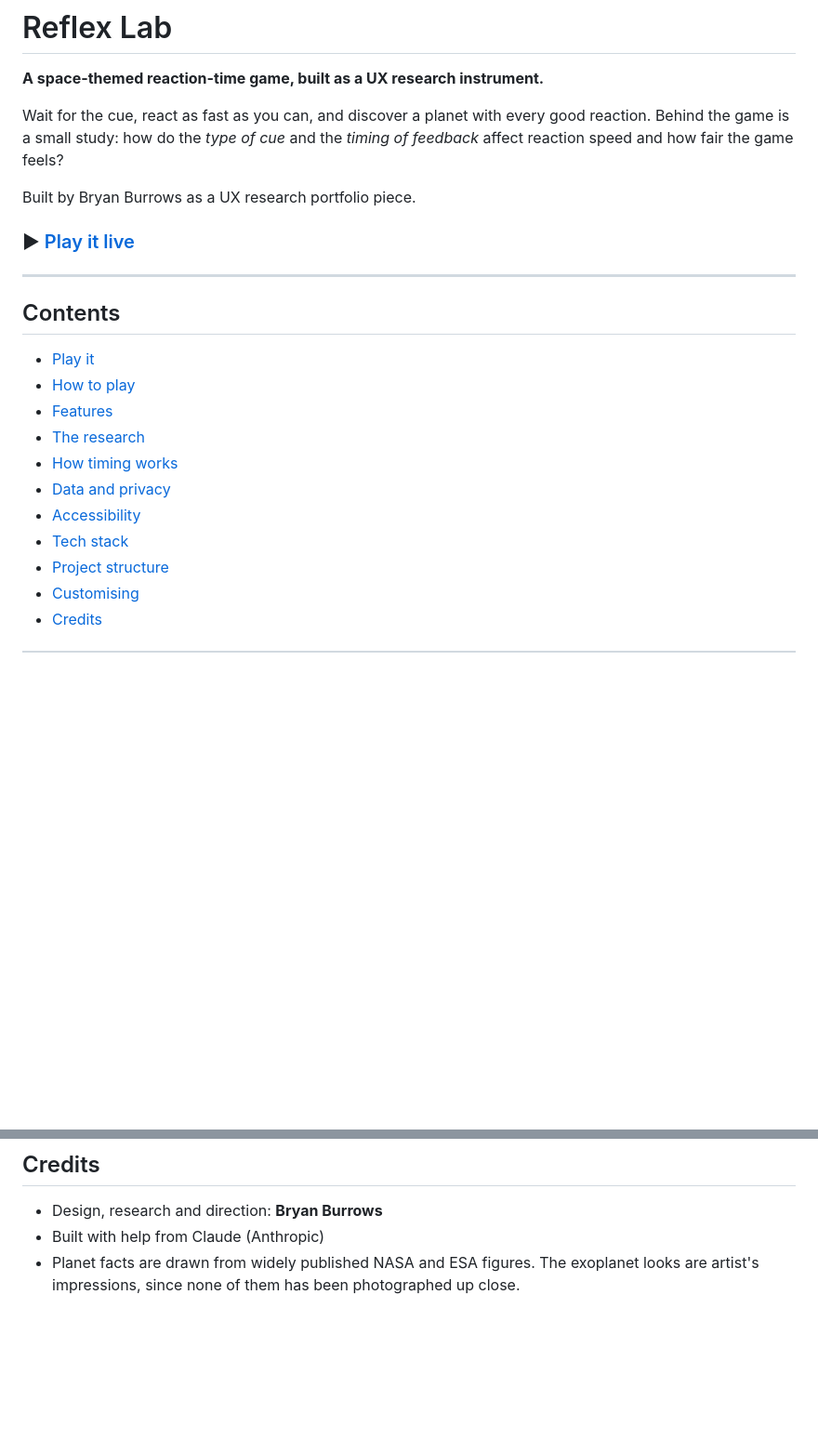
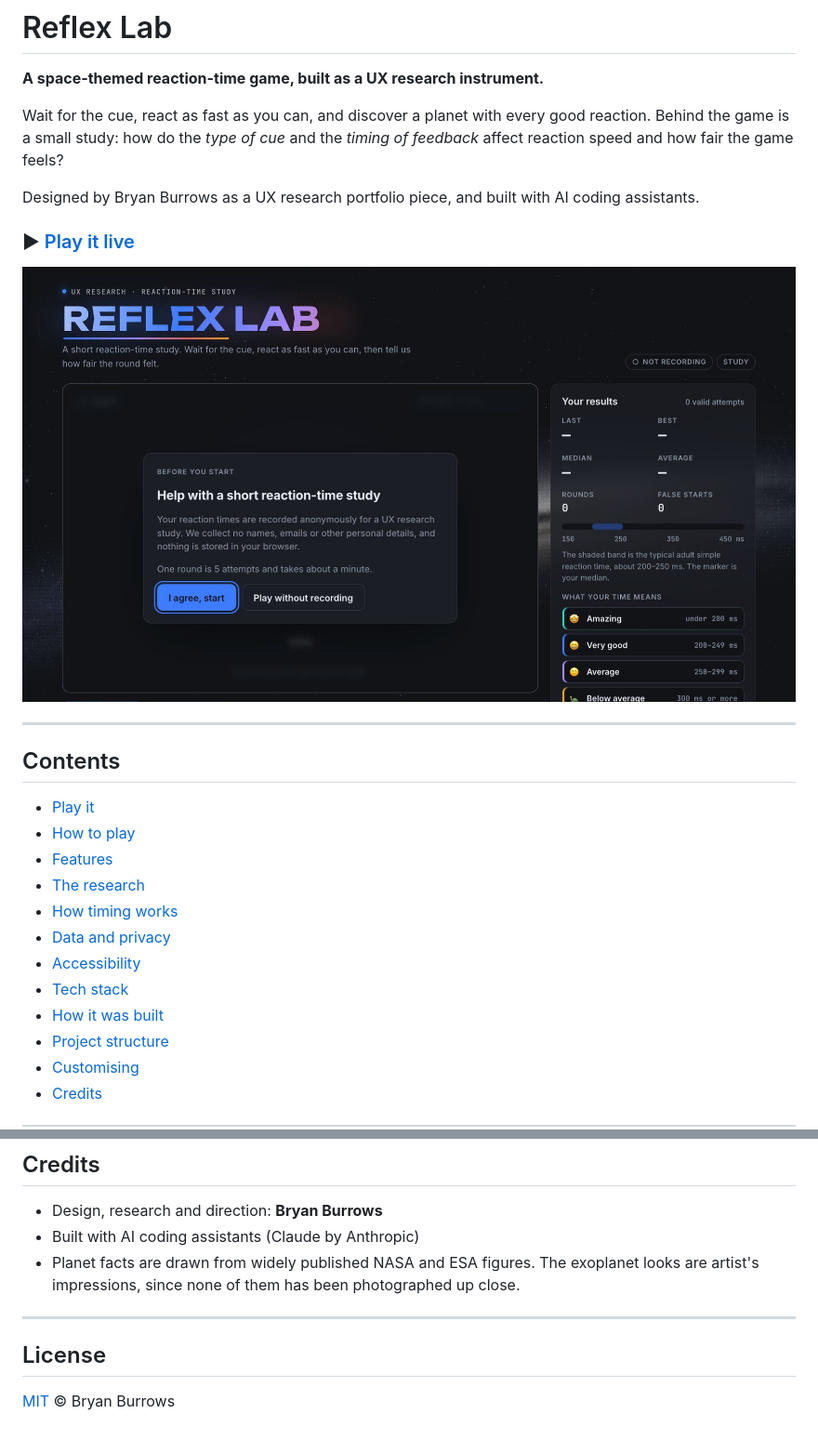
Before and after one commit to BryantheBurrows/reaction-game, a Markdown page: README.md, 2 parts joined by grey strips. Shown at 93% size. Rendered like a GitHub page; pictures changed too: docs/screenshot.jpg (added); blank space fills up the shorter version.

Commit message:
Add screenshot and build notes to README
Co-Authored-By: Claude Opus 5.5 <noreply@anthropic.com>

```diff
--- a/README.md
+++ b/README.md
@@ -4,9 +4,11 @@
 
 Wait for the cue, react as fast as you can, and discover a planet with every good reaction. Behind the game is a small study: how do the *type of cue* and the *timing of feedback* affect reaction speed and how fair the game feels?
 
-Built by Bryan Burrows as a UX research portfolio piece.
+Designed by Bryan Burrows as a UX research portfolio piece, and built with AI coding assistants.
 
 ### ▶ [Play it live](https://bryantheburrows.github.io/reaction-game/)
+
+![Reflex Lab start screen: the consent card for the reaction-time study, beside the "Your results" panel and score bands](docs/screenshot.jpg)
 
 ---
 
@@ -20,6 +22,7 @@ Built by Bryan Burrows as a UX research portfolio piece.
 - [Data and privacy](#data-and-privacy)
 - [Accessibility](#accessibility)
 - [Tech stack](#tech-stack)
+- [How it was built](#how-it-was-built)
 - [Project structure](#project-structure)
 - [Customising](#customising)
 - [Credits](#credits)
@@ -194,5 +210,11 @@ Most settings live in the `CONFIG` object near the top of the main script in `in
 ## Credits
 
 - Design, research and direction: **Bryan Burrows**
-- Built with help from Claude (Anthropic)
+- Built with AI coding assistants (Claude by Anthropic)
 - Planet facts are drawn from widely published NASA and ESA figures. The exoplanet looks are artist's impressions, since none of them has been photographed up close.
+
+---
+
+## License
+
+[MIT](LICENSE) © Bryan Burrows
```
Also changed, not shown: other parts of README.md (+17 -4 lines).
